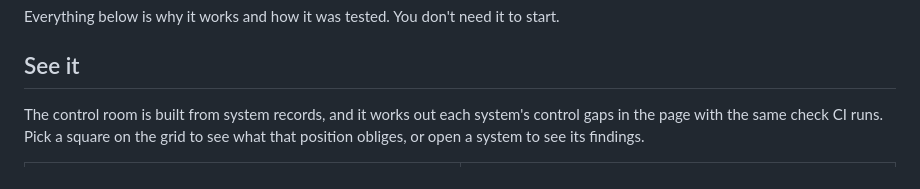
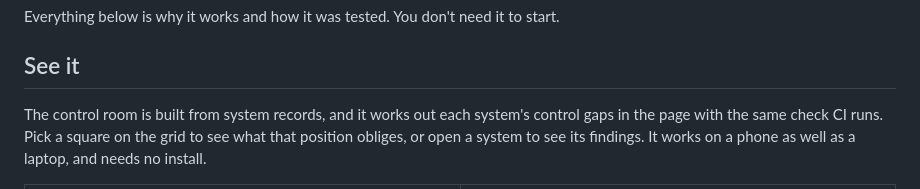
Before and after one commit to PKusch/remit, a Markdown page: README.md, the part around the change. Drawn GitHub-style.

Commit message:
README: say the control room works on a phone

```diff
--- a/README.md
+++ b/README.md
@@ -44,7 +44,7 @@ Everything below is why it works and how it was tested. You don't need it to sta
 
 ## See it
 
-The control room is built from system records, and it works out each system's control gaps in the page with the same check CI runs. Pick a square on the grid to see what that position obliges, or open a system to see its findings.
+The control room is built from system records, and it works out each system's control gaps in the page with the same check CI runs. Pick a square on the grid to see what that position obliges, or open a system to see its findings. It works on a phone as well as a laptop, and needs no install.
 
 <table>
   <tr>
```
